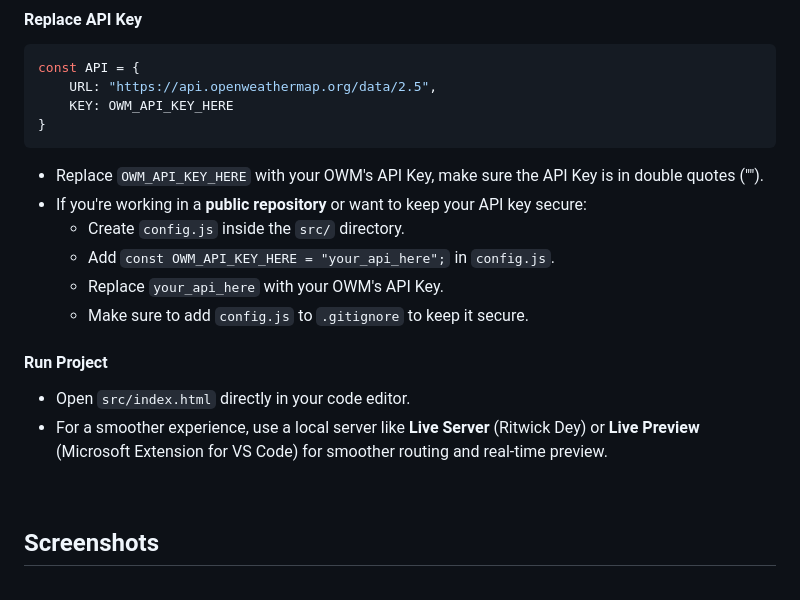
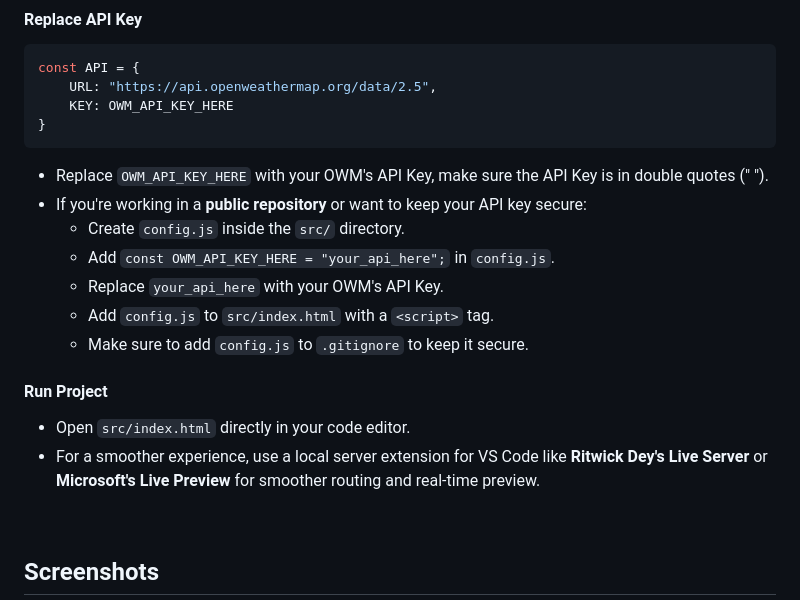
Before and after one commit to mdfaizan0/weatherly, a Markdown page: README.md, the part around the change printed below. Drawn GitHub-style.

````diff
--- a/README.md
+++ b/README.md
@@ -99,18 +99,19 @@ const API = {
     KEY: OWM_API_KEY_HERE
 }
 ```
-- Replace `OWM_API_KEY_HERE` with your OWM's API Key, make sure the API Key is in double quotes ("").
+- Replace `OWM_API_KEY_HERE` with your OWM's API Key, make sure the API Key is in double quotes (" ").
 - If you're working in a **public repository** or want to keep your API key secure:
   * Create `config.js` inside the `src/` directory.
   * Add `const OWM_API_KEY_HERE = "your_api_here";` in `config.js`.
   * Replace `your_api_here` with your OWM's API Key.
+  * Add `config.js` to `src/index.html` with a `<script>` tag.
   * Make sure to add `config.js` to `.gitignore` to keep it secure.
 
 
 #### Run Project
 
 - Open `src/index.html` directly in your code editor.
-- For a smoother experience, use a local server like **Live Server** (Ritwick Dey) or **Live Preview** (Microsoft Extension for VS Code) for smoother routing and real-time preview.
+- For a smoother experience, use a local server extension for VS Code like **Ritwick Dey's Live Server** or **Microsoft's Live Preview** for smoother routing and real-time preview.
 
 <br>
 
````
Also changed, not shown: other parts of README.md (+7 -0 lines), assets/mobile-view.png (added), assets/post-search.png.
